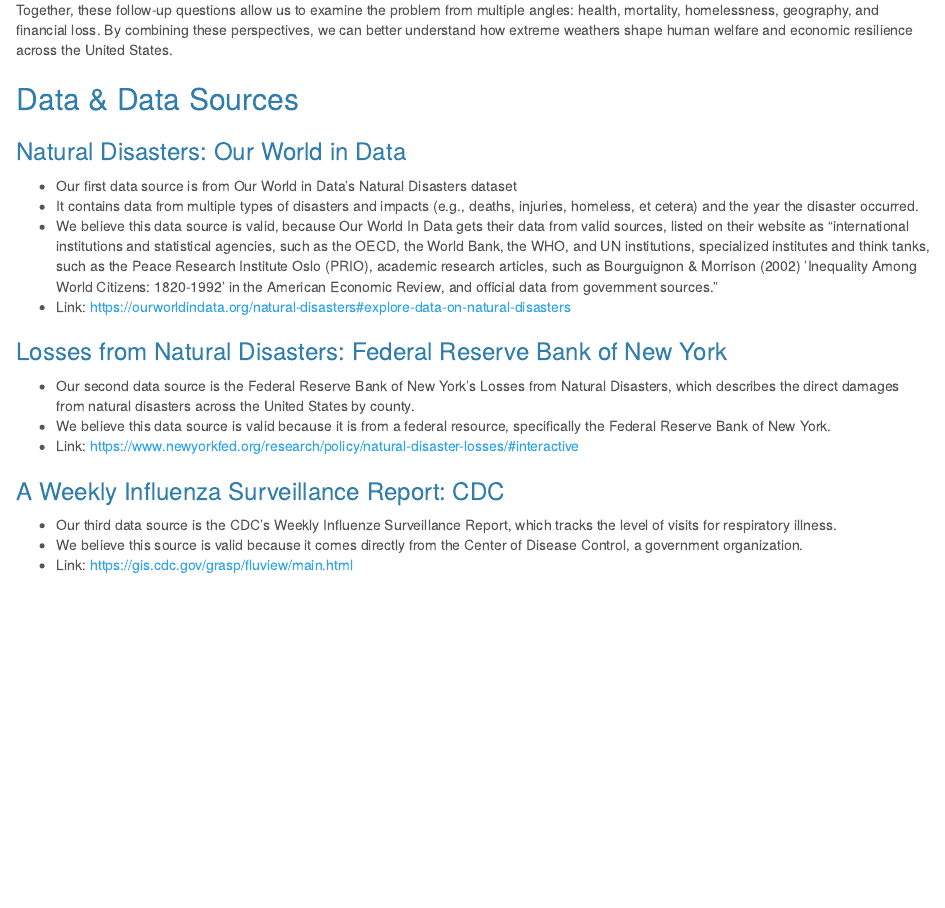
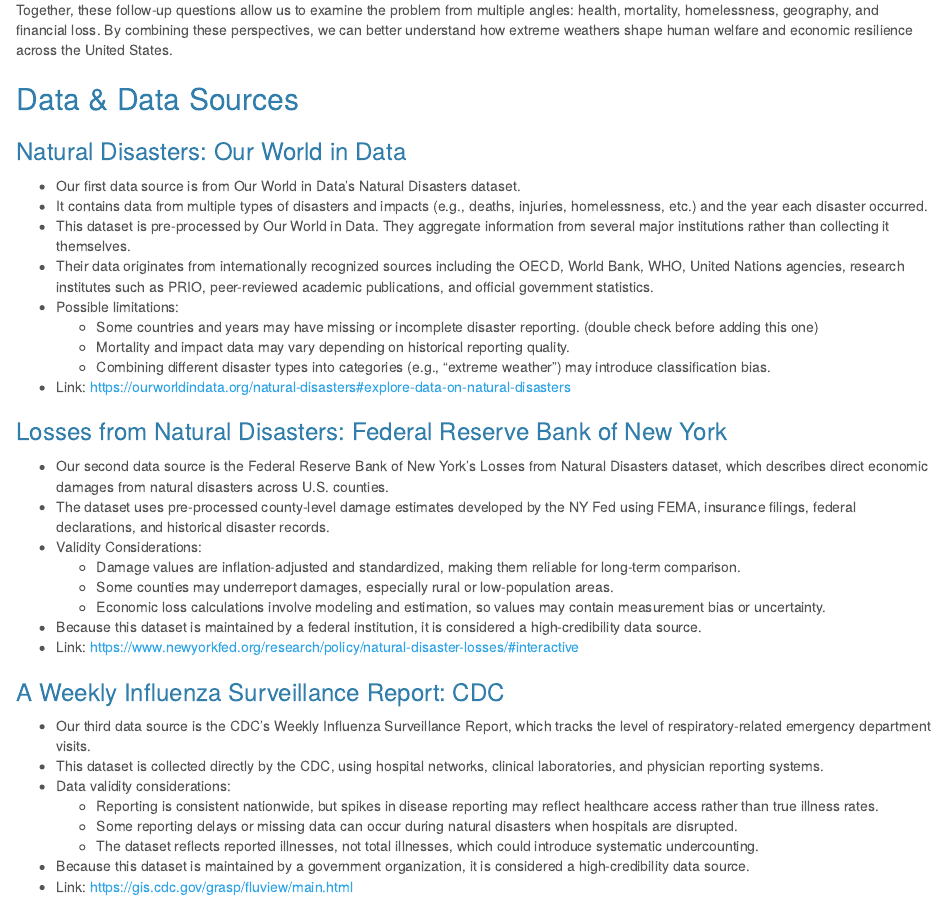
Before and after one commit to alyssagirard/natural_disasters_and_health, an R Markdown document (Team4_finalreport.Rmd): the page in a window 1100 px wide, from 930 px down. Rendered offline with R 4.5, knitr and Pandoc, with nearby package versions; some code elsewhere in the file could not run offline.

Commit message:
Update Team4_finalreport.Rmd

```diff
--- a/Team4_finalreport.Rmd
+++ b/Team4_finalreport.Rmd
@@ -39,19 +39,34 @@
 
 ## Data & Data Sources
 ### Natural Disasters: Our World in Data
-- Our first data source is from Our World in Data's Natural Disasters dataset
-- It contains data from multiple types of disasters and impacts (e.g., deaths, injuries, homeless, et cetera) and the year the disaster occurred.
-- We believe this data source is valid, because Our World In Data gets their data from valid sources, listed on their website as "international institutions and statistical agencies, such as the OECD, the World Bank, the WHO, and UN institutions, specialized institutes and think tanks, such as the Peace Research Institute Oslo (PRIO), academic research articles, such as Bourguignon & Morrison (2002) ’Inequality Among World Citizens: 1820-1992’ in the American Economic Review, and official data from government sources."
+- Our first data source is from Our World in Data's Natural Disasters dataset.
+- It contains data from multiple types of disasters and impacts (e.g., deaths, injuries, homelessness, etc.) and the year each disaster occurred.
+- This dataset is pre-processed by Our World in Data. They aggregate information from several major institutions rather than collecting it themselves.
+- Their data originates from internationally recognized sources including the OECD, World Bank, WHO, United Nations agencies, research institutes such as PRIO, peer-reviewed academic publications, and official government statistics.
+- Possible limitations:
+  - Some countries and years may have missing or incomplete disaster reporting. (double check before adding this one)
+  - Mortality and impact data may vary depending on historical reporting quality.
+  - Combining different disaster types into categories (e.g., “extreme weather”) may introduce classification bias.
 - Link: https://ourworldindata.org/natural-disasters#explore-data-on-natural-disasters
 
 ### Losses from Natural Disasters: Federal Reserve Bank of New York
-- Our second data source is the Federal Reserve Bank of New York's Losses from Natural Disasters, which describes the direct damages from natural disasters across the United States by county.
-- We believe this data source is valid because it is from a federal resource, specifically the Federal Reserve Bank of New York.
+- Our second data source is the Federal Reserve Bank of New York’s Losses from Natural Disasters dataset, which describes direct economic damages from natural disasters across U.S. counties.
+- The dataset uses pre-processed county-level damage estimates developed by the NY Fed using FEMA, insurance filings, federal declarations, and historical disaster records.
+- Validity Considerations:
+  - Damage values are inflation-adjusted and standardized, making them reliable for long-term comparison.
+  - Some counties may underreport damages, especially rural or low-population areas.
+  - Economic loss calculations involve modeling and estimation, so values may contain measurement bias or uncertainty.
+- Because this dataset is maintained by a federal institution, it is considered a high-credibility data source.
 - Link: https://www.newyorkfed.org/research/policy/natural-disaster-losses/#interactive
 
 ### A Weekly Influenza Surveillance Report: CDC
-- Our third data source is the CDC's Weekly Influenze Surveillance Report, which tracks the level of visits for respiratory illness.
-- We believe this source is valid because it comes directly from the Center of Disease Control, a government organization.
+- Our third data source is the CDC's Weekly Influenza Surveillance Report, which tracks the level of respiratory-related emergency department visits.
+- This dataset is collected directly by the CDC, using hospital networks, clinical laboratories, and physician reporting systems.
+- Data validity considerations:
+  - Reporting is consistent nationwide, but spikes in disease reporting may reflect healthcare access rather than true illness rates.
+  - Some reporting delays or missing data can occur during natural disasters when hospitals are disrupted.
+  - The dataset reflects reported illnesses, not total illnesses, which could introduce systematic undercounting.
+- Because this dataset is maintained by a government organization, it is considered a high-credibility data source.
 - Link: https://gis.cdc.gov/grasp/fluview/main.html
 
 
```
